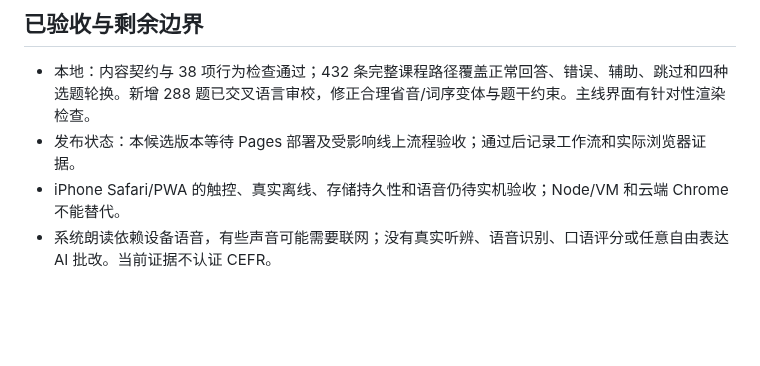
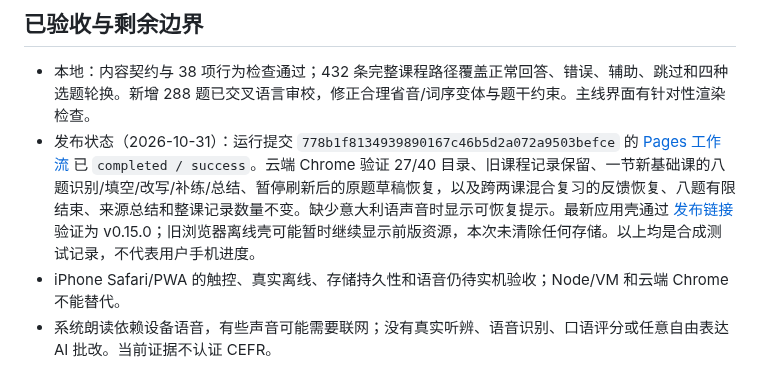
Before and after one commit to Gewuerzei/piccola-italiano, a Markdown page: PROJECT_HANDOFF.md, the part around the change. Drawn GitHub-style; blank space fills up the shorter version.

Commit message:
docs: record verified v0.15 learning flows and release status

```diff
--- a/PROJECT_HANDOFF.md
+++ b/PROJECT_HANDOFF.md
@@ -50,7 +50,7 @@
 ## 已验收与剩余边界
 
 - 本地：内容契约与 38 项行为检查通过；432 条完整课程路径覆盖正常回答、错误、辅助、跳过和四种选题轮换。新增 288 题已交叉语言审校，修正合理省音/词序变体与题干约束。主线界面有针对性渲染检查。
-- 发布状态：本候选版本等待 Pages 部署及受影响线上流程验收；通过后记录工作流和实际浏览器证据。
+- 发布状态（2026-10-31）：运行提交 `778b1f8134939890167c46b5d2a072a9503befce` 的 [Pages 工作流](https://github.com/Gewuerzei/piccola-italiano/actions/runs/41224115981) 已 `completed / success`。云端 Chrome 验证 27/40 目录、旧课程记录保留、一节新基础课的八题识别/填空/改写/补练/总结、暂停刷新后的原题草稿恢复，以及跨两课混合复习的反馈恢复、八题有限结束、来源总结和整课记录数量不变。缺少意大利语声音时显示可恢复提示。最新应用壳通过 [发布链接](https://gewuerzei.github.io/piccola-italiano/?release=0151) 验证为 v0.15.0；旧浏览器离线壳可能暂时继续显示前版资源，本次未清除任何存储。以上均是合成测试记录，不代表用户手机进度。
 - iPhone Safari/PWA 的触控、真实离线、存储持久性和语音仍待实机验收；Node/VM 和云端 Chrome 不能替代。
 - 系统朗读依赖设备语音，有些声音可能需要联网；没有真实听辨、语音识别、口语评分或任意自由表达 AI 批改。当前证据不认证 CEFR。
 - 永久 records 只保存每课最近一次；混合复习证据随最近 60 轮滚动，较早在混合复习里纠正过的点可能再次出现。课程“练过”标记仍保留。
```
Also changed, not shown: CHANGELOG.md (+1 -0 lines).
